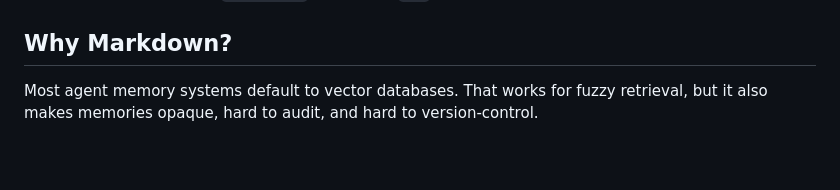
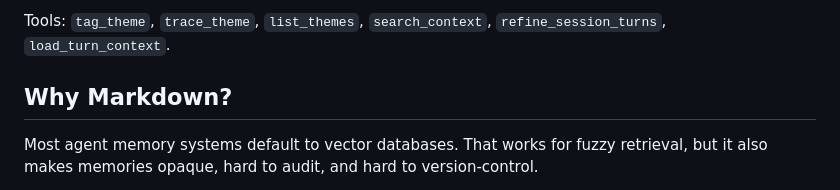
Before and after one commit to Zehee/kimi-code-memory-mcp-server, a Markdown page: README.md, the part around one of its changes. Drawn GitHub-style; blank space fills up the shorter version.

Commit message:
docs(readme): add theme tracing section with Mermaid diagram
- Explain horizontal vs vertical context recall
- Add Mermaid diagram showing turns as columns linked by theme
- Add Chinese translation

```diff
--- a/README.md
+++ b/README.md
@@ -23,3 +53,4 @@ User-facing memories are stored as plain Markdown files on disk. Refined turn su
+Tools: `tag_theme`, `trace_theme`, `list_themes`, `search_context`, `refine_session_turns`, `load_turn_context`.
 
 ## Why Markdown?
 
```
Also changed, not shown: other parts of README.md (+30 -0 lines), README.zh-CN.md (+31 -0 lines).
